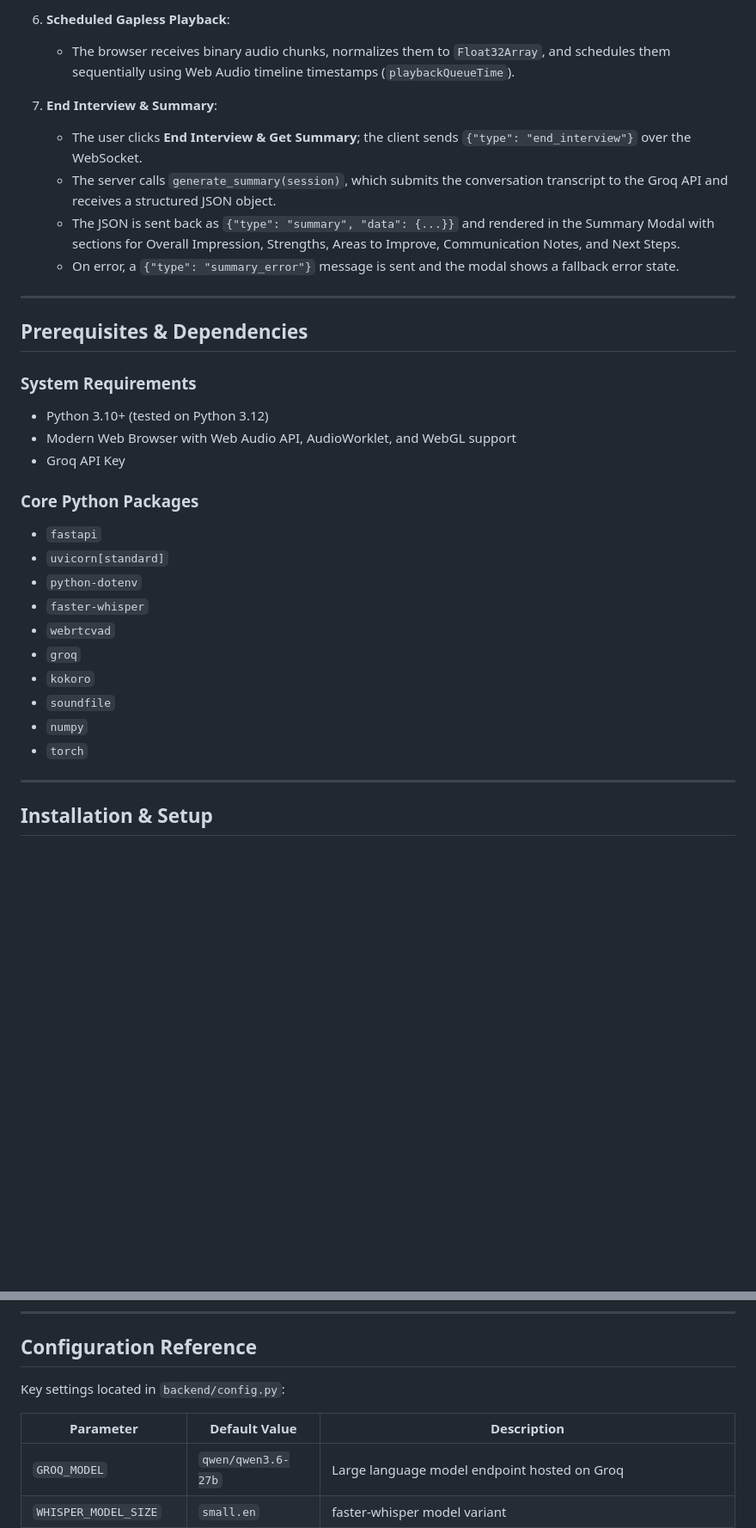
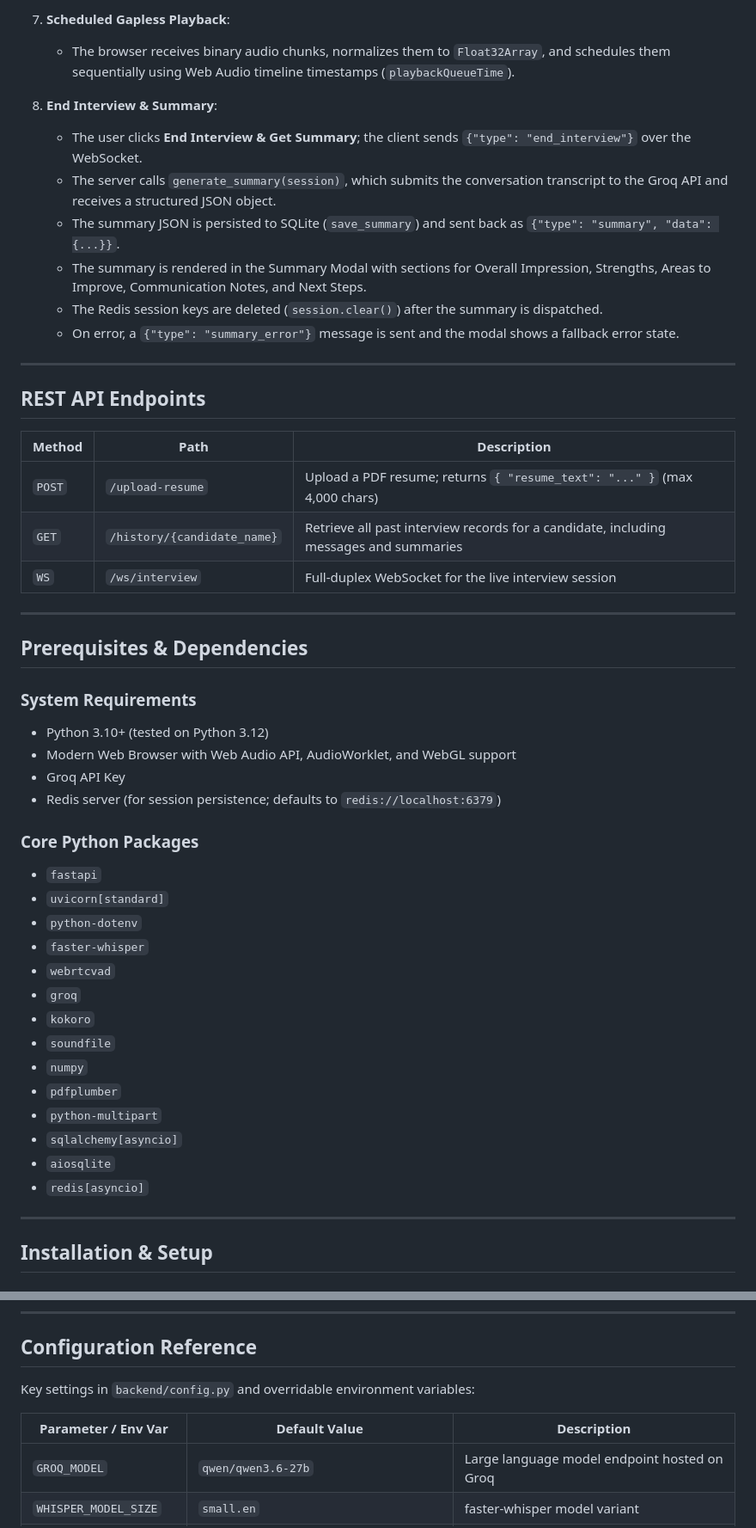
Before and after one commit to paramnarayan/AI-Interviewer, a Markdown page: README.md, 2 parts joined by grey strips. Shown at 86% size. Drawn GitHub-style; blank space fills up the shorter version.

```diff
--- a/README.md
+++ b/README.md
@@ -150,12 +167,24 @@ A canvas-based animation emits concentric ripple rings outward from the orb duri
 
-6. **Scheduled Gapless Playback**:
+7. **Scheduled Gapless Playback**:
    - The browser receives binary audio chunks, normalizes them to `Float32Array`, and schedules them sequentially using Web Audio timeline timestamps (`playbackQueueTime`).
 
-7. **End Interview & Summary**:
+8. **End Interview & Summary**:
    - The user clicks **End Interview & Get Summary**; the client sends `{"type": "end_interview"}` over the WebSocket.
    - The server calls `generate_summary(session)`, which submits the conversation transcript to the Groq API and receives a structured JSON object.
-   - The JSON is sent back as `{"type": "summary", "data": {...}}` and rendered in the Summary Modal with sections for Overall Impression, Strengths, Areas to Improve, Communication Notes, and Next Steps.
+   - The summary JSON is persisted to SQLite (`save_summary`) and sent back as `{"type": "summary", "data": {...}}`.
+   - The summary is rendered in the Summary Modal with sections for Overall Impression, Strengths, Areas to Improve, Communication Notes, and Next Steps.
+   - The Redis session keys are deleted (`session.clear()`) after the summary is dispatched.
    - On error, a `{"type": "summary_error"}` message is sent and the modal shows a fallback error state.
+
+---
+
+## REST API Endpoints
+
+| Method | Path | Description |
+|---|---|---|
+| `POST` | `/upload-resume` | Upload a PDF resume; returns `{ "resume_text": "..." }` (max 4,000 chars) |
+| `GET` | `/history/{candidate_name}` | Retrieve all past interview records for a candidate, including messages and summaries |
+| `WS` | `/ws/interview` | Full-duplex WebSocket for the live interview session |
 
 ---
 
@@ -165,6 +194,7 @@ A canvas-based animation emits concentric ripple rings outward from the orb duri
 - Python 3.10+ (tested on Python 3.12)
 - Modern Web Browser with Web Audio API, AudioWorklet, and WebGL support
 - Groq API Key
+- Redis server (for session persistence; defaults to `redis://localhost:6379`)
 
 ### Core Python Packages
 - `fastapi`
@@ -176,7 +206,11 @@ A canvas-based animation emits concentric ripple rings outward from the orb duri
 - `kokoro`
 - `soundfile`
 - `numpy`
-- `torch`
+- `pdfplumber`
+- `python-multipart`
+- `sqlalchemy[asyncio]`
+- `aiosqlite`
+- `redis[asyncio]`
 
 ---
 
@@ -290,9 +338,9 @@ Endpoint: `ws://<host>:<port>/ws/interview`
 
 ## Configuration Reference
 
-Key settings located in `backend/config.py`:
+Key settings in `backend/config.py` and overridable environment variables:
 
-| Parameter | Default Value | Description |
+| Parameter / Env Var | Default Value | Description |
 |---|---|---|
 | `GROQ_MODEL` | `qwen/qwen3.6-27b` | Large language model endpoint hosted on Groq |
 | `WHISPER_MODEL_SIZE` | `small.en` | faster-whisper model variant |
```
Also changed, not shown: other parts of README.md (+55 -18 lines).
